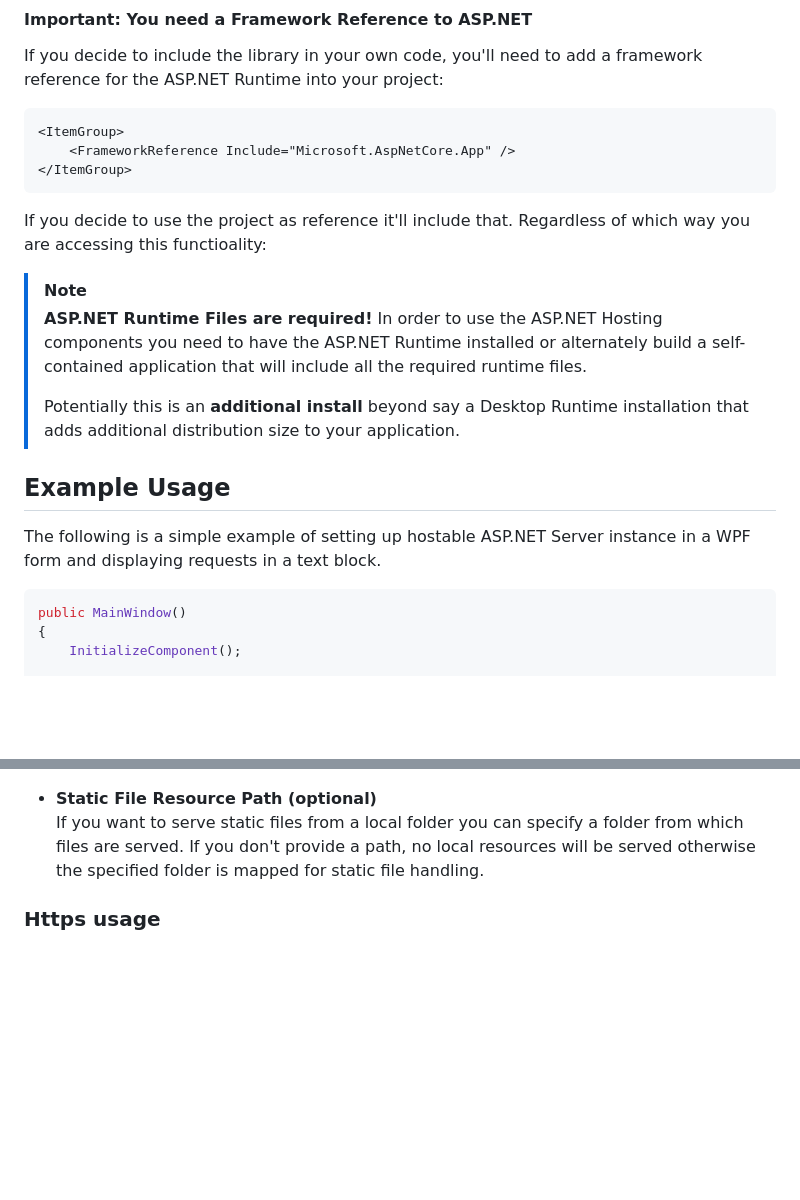
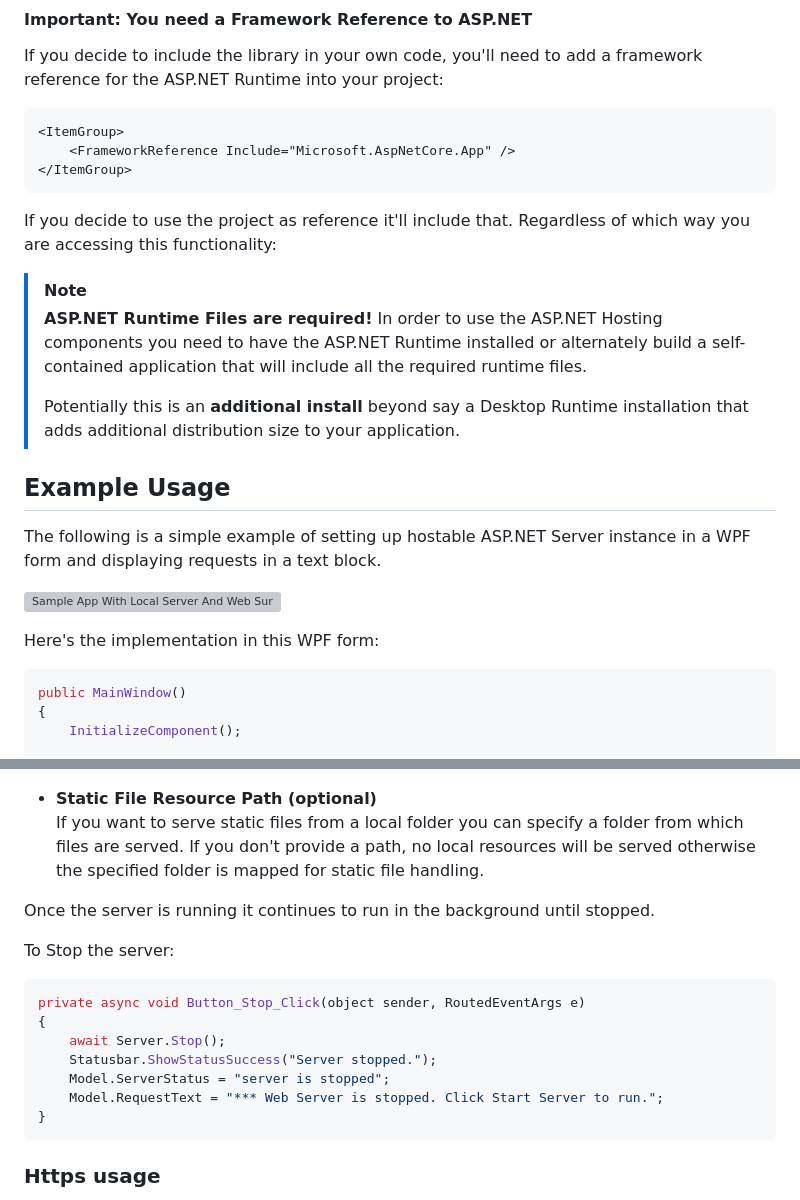
Before and after one commit to RickStrahl/Westwind.AspNetCore.HostedWebServer, a Markdown page: README.md, 2 parts joined by grey strips. Rendered like a GitHub page; blank space fills up the shorter version; grey boxes are pictures that could not be loaded.

````diff
--- a/README.md
+++ b/README.md
@@ -16,7 +16,7 @@ If you decide to include the library in your own code, you'll need to add a fram
 </ItemGroup>
 ```
 
-If you decide to use the project as reference it'll include that. Regardless of which way you are accessing this functioality:
+If you decide to use the project as reference it'll include that. Regardless of which way you are accessing this functionality:
 
 > [!NOTE]
 > **ASP.NET Runtime Files are required!**
@@ -26,6 +26,12 @@ If you decide to use the project as reference it'll include that. Regardless of
 
 ## Example Usage
 The following is a simple example of setting up hostable ASP.NET Server instance in a WPF form and displaying requests in a text block.
+
+![Sample App With Local Server And Web Surge](https://raw.githubusercontent.com/RickStrahl/ImageDrop/master/BlogPosts/2023/EmbeddedAspnetWebServer.gif)
+
+
+Here's the implementation in this WPF form:
+
 
 ```cs
 public MainWindow()
@@ -129,6 +135,20 @@ Like an ASP.NET Core application you can specify the host and port on which the
 * **Static File Resource Path (optional)**
 If you want to serve static files from a local folder you can specify a folder from which files are served. If you don't provide a path, no local resources will be served otherwise the specified folder is mapped for static file handling.
 
+Once the server is running it continues to run in the background until stopped.
+
+To Stop the server:
+
+```csharp
+private async void Button_Stop_Click(object sender, RoutedEventArgs e)
+{
+    await Server.Stop();
+    Statusbar.ShowStatusSuccess("Server stopped.");
+    Model.ServerStatus = "server is stopped";
+    Model.RequestText = "*** Web Server is stopped. Click Start Server to run.";
+}
+```
+
 ### Https usage
 Note if you want to use `https://` urls you need to ensure that certificates are installed and configured for the specified ports or - if you can use the .NET SDK you can use `dotnet dev-cert https -t` to configure and trust the local dotnet certificate.
 
````
